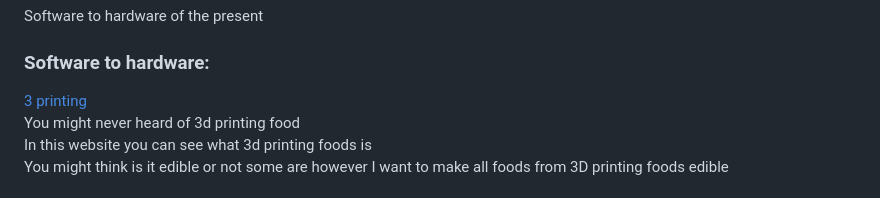
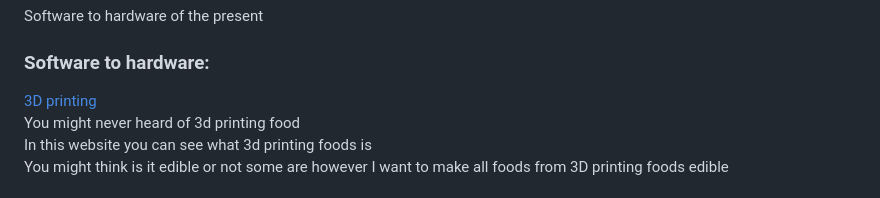
Before and after one commit to johnnyy5929/sep10-freedom-project, a Markdown page: blog/entry03.md, the part around the change. Drawn GitHub-style.

```diff
--- a/blog/entry03.md
+++ b/blog/entry03.md
@@ -36,7 +36,7 @@ Software to hardware of the present
 
 ### Software to hardware:
 
-[3 printing](https://www.3dnatives.com/en/food-3d-printing220520184/)
+[3D printing](https://www.3dnatives.com/en/food-3d-printing220520184/)
 You might never heard of 3d printing food
 In this website you can see what 3d printing foods is
 You might think is it edible or not some are however I want to make all foods from 3D printing foods edible
```
